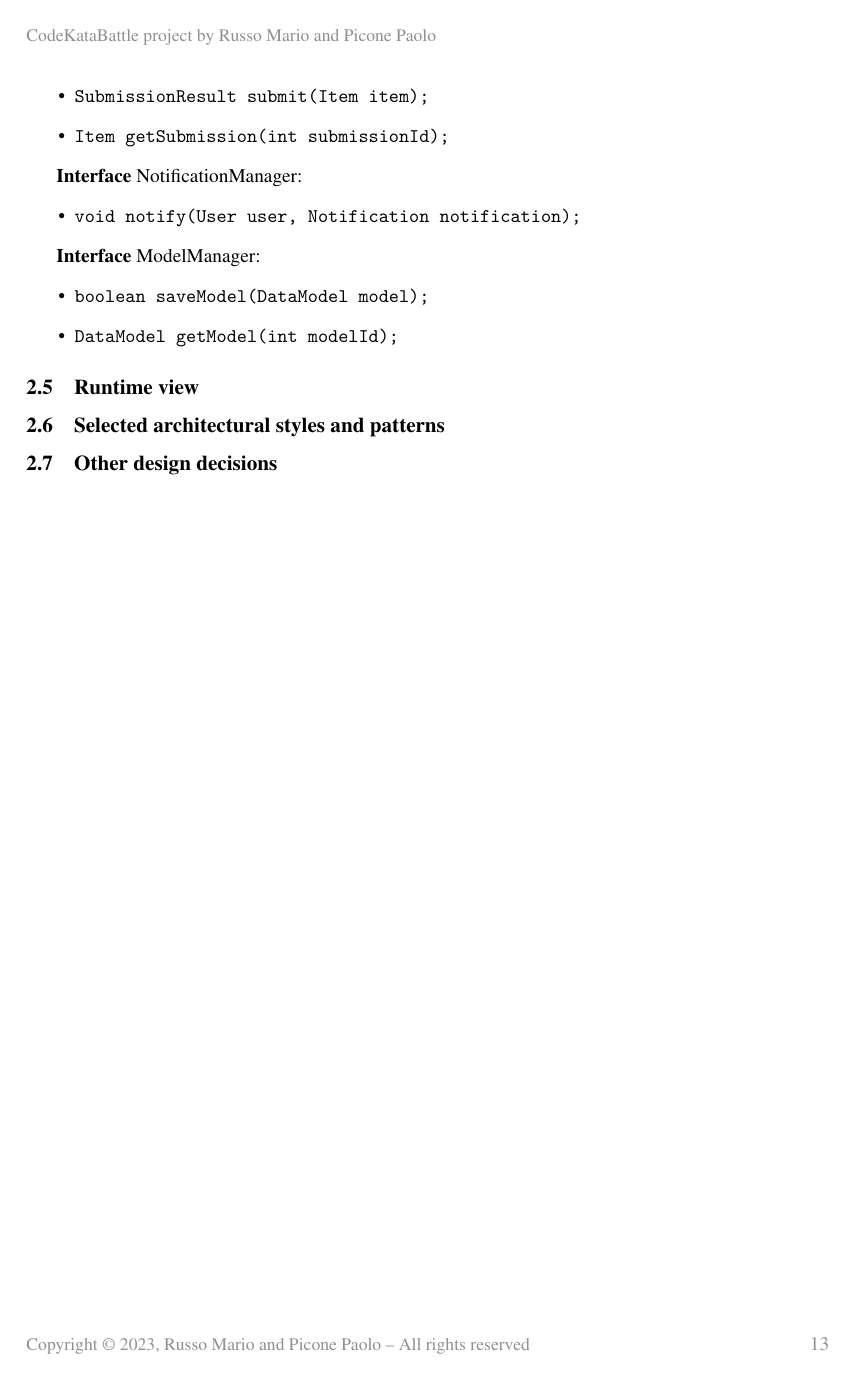
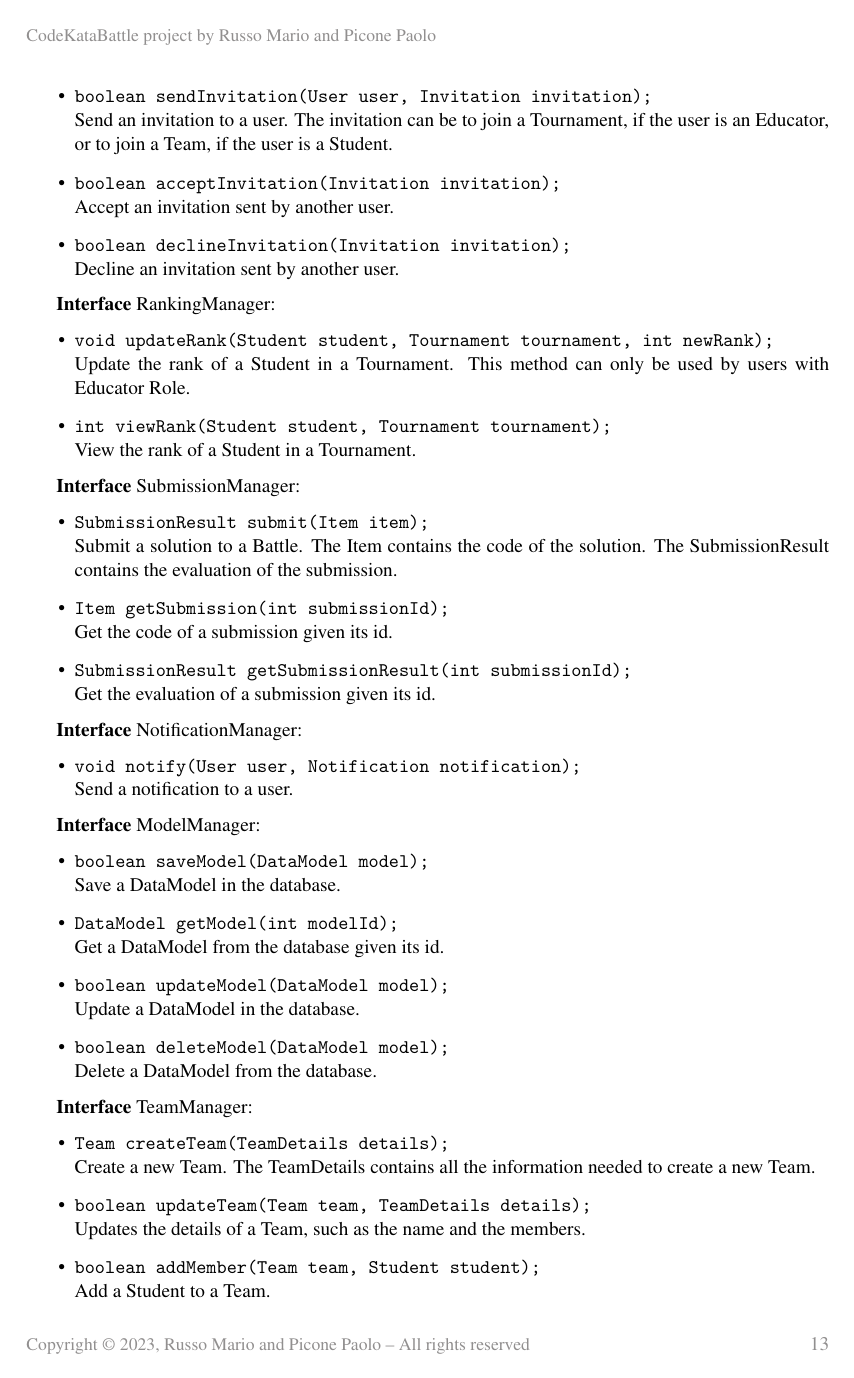
Before and after one commit to piconepaolo/PiconeRusso, a LaTeX document (DD/main.tex, which reads DD/Files/architecturalDesign.tex): page 13 of 18 before the commit and page 13 of 19 after it. Compiled offline with pdfLaTeX; a LaTeX package or settings file that is missing is left out.

Commit message:
📝 Add Component Interfaces descriptions

```diff
--- a/DD/Files/architecturalDesign.tex
+++ b/DD/Files/architecturalDesign.tex
@@ -124,35 +125,57 @@ Regarding the data tier, it is represented by the following components:
 \textbf{Interface} InvitationManager:
 \begin{itemize}
     \item \texttt{boolean sendInvitation(User user, Invitation invitation);}
+    \\ Send an invitation to a user. The invitation can be to join a Tournament, if the user is an Educator, or to join a Team, if the user is a Student.
     \item \texttt{boolean acceptInvitation(Invitation invitation);}
+    \\ Accept an invitation sent by another user.
     \item \texttt{boolean declineInvitation(Invitation invitation);}
+    \\ Decline an invitation sent by another user.
 \end{itemize}
 
-% Define an interface for RankingManager
 \textbf{Interface} RankingManager:
 \begin{itemize}
-    \item \texttt{void updateRank(User user, int newRank);}
-    \item \texttt{int viewRank(User user);}
+    \item \texttt{void updateRank(Student student, Tournament tournament, int newRank);}
+    \\ Update the rank of a Student in a Tournament. This method can only be used by users with Educator Role.
+    \item \texttt{int viewRank(Student student, Tournament tournament);}
+    \\ View the rank of a Student in a Tournament.
 \end{itemize}
 
-% Define an interface for SubmissionManager
 \textbf{Interface} SubmissionManager:
 \begin{itemize}
     \item \texttt{SubmissionResult submit(Item item);}
+    \\ Submit a solution to a Battle. The Item contains the code of the solution. The SubmissionResult contains the evaluation of the submission.
     \item \texttt{Item getSubmission(int submissionId);}
+    \\ Get the code of a submission given its id.
+    \item \texttt{SubmissionResult getSubmissionResult(int submissionId);}
+    \\ Get the evaluation of a submission given its id.
 \end{itemize}
 
-% Define an interface for NotificationManager
 \textbf{Interface} NotificationManager:
 \begin{itemize}
     \item \texttt{void notify(User user, Notification notification);}
+    \\ Send a notification to a user.
 \end{itemize}
 
-% Define an interface for ModelManager
 \textbf{Interface} ModelManager:
 \begin{itemize}
     \item \texttt{boolean saveModel(DataModel model);}
+    \\ Save a DataModel in the database.
     \item \texttt{DataModel getModel(int modelId);}
+    \\ Get a DataModel from the database given its id.
+    \item \texttt{boolean updateModel(DataModel model);}
+    \\ Update a DataModel in the database.
+    \item \texttt{boolean deleteModel(DataModel model);}
+    \\ Delete a DataModel from the database.
+\end{itemize}
+
+\textbf{Interface} TeamManager:
+\begin{itemize}
+    \item \texttt{Team createTeam(TeamDetails details);}
+    \\ Create a new Team. The TeamDetails contains all the information needed to create a new Team.
+    \item \texttt{boolean updateTeam(Team team, TeamDetails details);}
+    \\ Updates the details of a Team, such as the name and the members.
+    \item \texttt{boolean addMember(Team team, Student student);}
+    \\ Add a Student to a Team.
 \end{itemize}
 \subsection{Runtime view}
 \subsection{Selected architectural styles and patterns}
```
Also changed, not shown: DD/main.pdf, DD/Files/architecturalDesign.tex (13 more changed lines).
